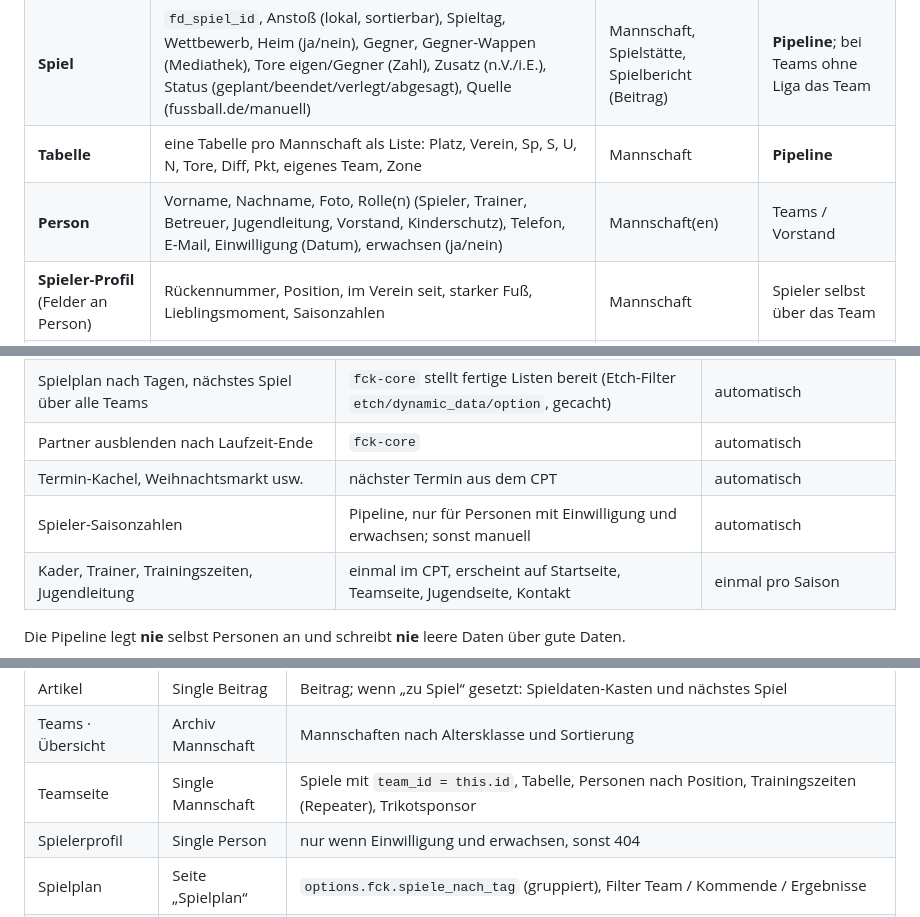
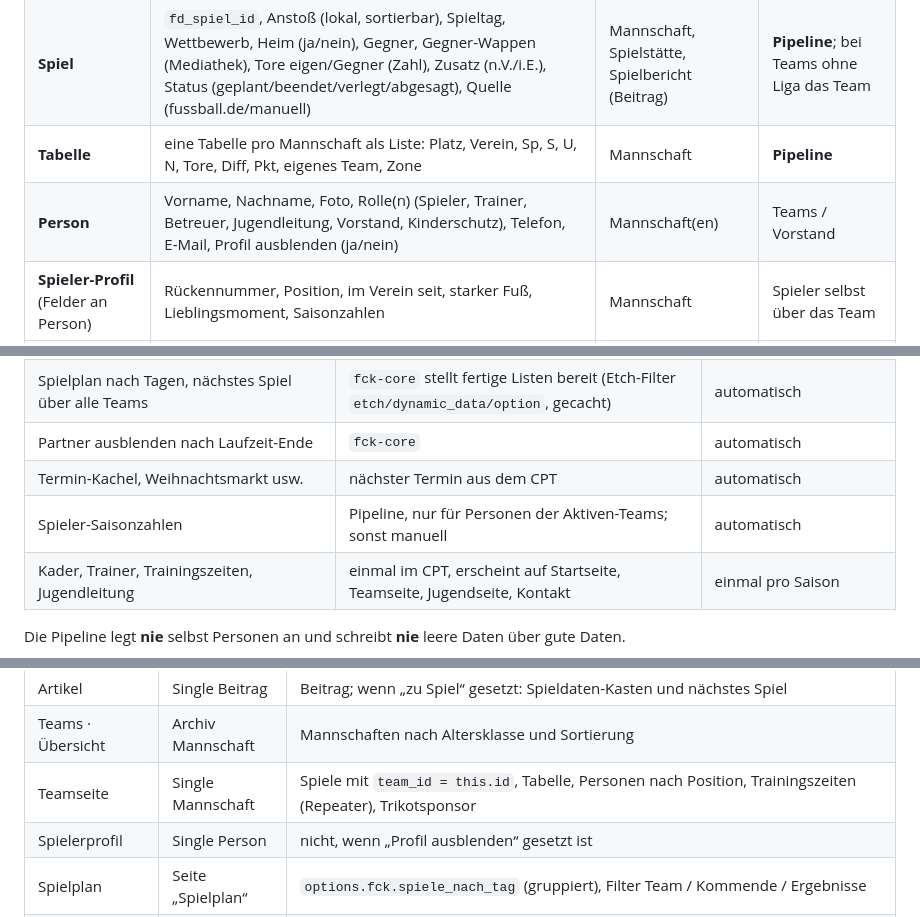
Before and after one commit to tobiashaas/FC-Koenigsfeld, a Markdown page: docs/wordpress-plan.md, 3 parts joined by grey strips. Rendered like a GitHub page.

Commit message:
Plan: consent via membership, profile opt-out switch
Co-Authored-By: Claude Opus 5.5 <noreply@anthropic.com>

```diff
--- a/docs/wordpress-plan.md
+++ b/docs/wordpress-plan.md
@@ -95,7 +95,7 @@ Etch kann eigene Felder anlegen, aber nur einfache Typen: Text, Textbereich, Zah
 | **Mannschaft** | Name, Kurzname, Altersklasse, Jahrgänge, Liga/Staffel, `fd_team_id` (leer = keine Liga), Teamfoto, Trainingszeiten (Repeater: Tag, von, bis, Spielstätte), Zonen (Plätze Aufstieg/Relegation/Abstieg), Sortierung, „auf Startseite“, Trikotsponsor | Spielstätte, Trainer:innen, Ansprechperson, Sponsor | Teams, einmal pro Saison |
 | **Spiel** | `fd_spiel_id`, Anstoß (lokal, sortierbar), Spieltag, Wettbewerb, Heim (ja/nein), Gegner, Gegner-Wappen (Mediathek), Tore eigen/Gegner (Zahl), Zusatz (n.V./i.E.), Status (geplant/beendet/verlegt/abgesagt), Quelle (fussball.de/manuell) | Mannschaft, Spielstätte, Spielbericht (Beitrag) | **Pipeline**; bei Teams ohne Liga das Team |
 | **Tabelle** | eine Tabelle pro Mannschaft als Liste: Platz, Verein, Sp, S, U, N, Tore, Diff, Pkt, eigenes Team, Zone | Mannschaft | **Pipeline** |
-| **Person** | Vorname, Nachname, Foto, Rolle(n) (Spieler, Trainer, Betreuer, Jugendleitung, Vorstand, Kinderschutz), Telefon, E-Mail, Einwilligung (Datum), erwachsen (ja/nein) | Mannschaft(en) | Teams / Vorstand |
+| **Person** | Vorname, Nachname, Foto, Rolle(n) (Spieler, Trainer, Betreuer, Jugendleitung, Vorstand, Kinderschutz), Telefon, E-Mail, Profil ausblenden (ja/nein) | Mannschaft(en) | Teams / Vorstand |
 | **Spieler-Profil** (Felder an Person) | Rückennummer, Position, im Verein seit, starker Fuß, Lieblingsmoment, Saisonzahlen | Mannschaft | Spieler selbst über das Team |
 | **Spielstätte** | Name, Adresse, Koordinaten, Belag, Parken, Hinweise für Gäste, Telefon am Spieltag | – | Vorstand, einmalig |
 | **Partner** | Name, Logo (SVG), Stufe (Haupt/Exklusiv/Premium/Ausstattung/Bande-Plus/Bande/Basis), Rolle („Trikot SG B.K.N.“), Website, Ort, Laufzeit bis | Mannschaft (z. B. Trikot) | Vorstand |
@@ -142,7 +142,7 @@ Beitrag ──── Mannschaft (Taxonomie)
 | Spielplan nach Tagen, nächstes Spiel über alle Teams | `fck-core` stellt fertige Listen bereit (Etch-Filter `etch/dynamic_data/option`, gecacht) | automatisch |
 | Partner ausblenden nach Laufzeit-Ende | `fck-core` | automatisch |
 | Termin-Kachel, Weihnachtsmarkt usw. | nächster Termin aus dem CPT | automatisch |
-| Spieler-Saisonzahlen | Pipeline, nur für Personen mit Einwilligung und erwachsen; sonst manuell | automatisch |
+| Spieler-Saisonzahlen | Pipeline, nur für Personen der Aktiven-Teams; sonst manuell | automatisch |
 | Kader, Trainer, Trainingszeiten, Jugendleitung | einmal im CPT, erscheint auf Startseite, Teamseite, Jugendseite, Kontakt | einmal pro Saison |
 
 Die Pipeline legt **nie** selbst Personen an und schreibt **nie** leere Daten über gute Daten.
@@ -158,7 +158,7 @@ Die Pipeline legt **nie** selbst Personen an und schreibt **nie** leere Daten ü
 | Artikel | Single Beitrag | Beitrag; wenn „zu Spiel“ gesetzt: Spieldaten-Kasten und nächstes Spiel |
 | Teams · Übersicht | Archiv Mannschaft | Mannschaften nach Altersklasse und Sortierung |
 | Teamseite | Single Mannschaft | Spiele mit `team_id = this.id`, Tabelle, Personen nach Position, Trainingszeiten (Repeater), Trikotsponsor |
-| Spielerprofil | Single Person | nur wenn Einwilligung und erwachsen, sonst 404 |
+| Spielerprofil | Single Person | nicht, wenn „Profil ausblenden“ gesetzt ist |
 | Spielplan | Seite „Spielplan“ | `options.fck.spiele_nach_tag` (gruppiert), Filter Team / Kommende / Ergebnisse |
 | Jugend & Eltern | Seite | Mannschaften der Jugend mit Trainingszeiten, Fragen „Eltern“, Person mit Rolle Jugendleitung/Kinderschutz |
 | Partner | Seite | Partner nach Stufe, Suche, Pakete als Fragen/Inhalt |
```
Also changed, not shown: other parts of docs/wordpress-plan.md (+3 -3 lines).
